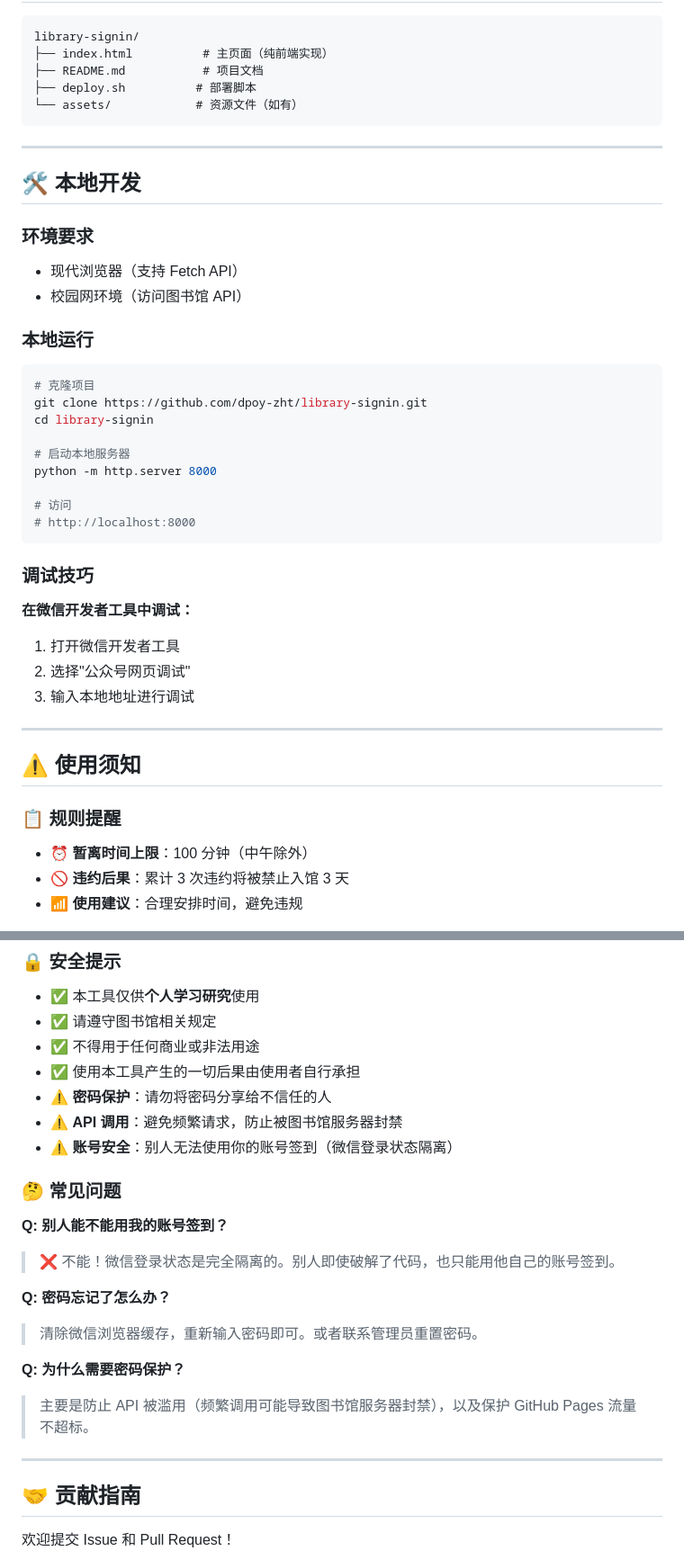
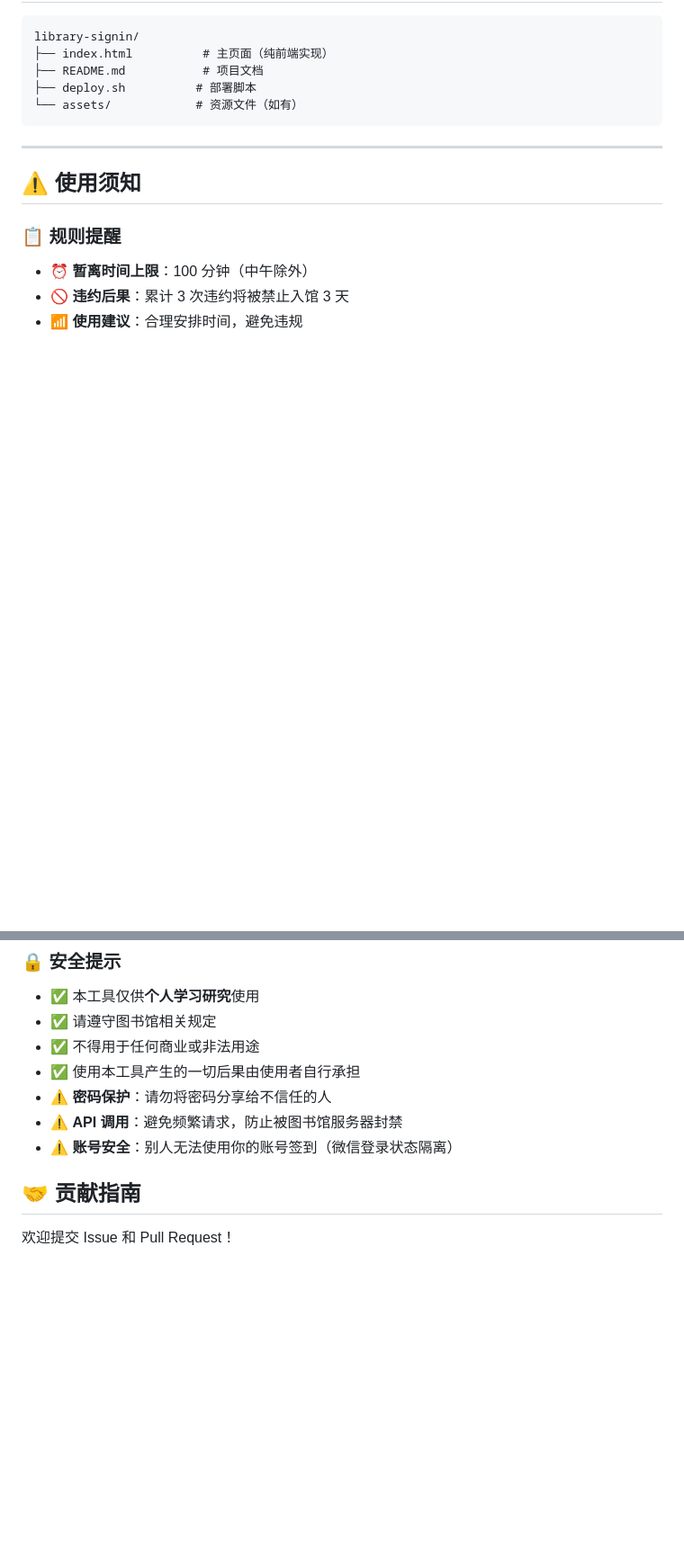
Before and after one commit to dpoy-zht/library-signin, a Markdown page: README.md, 2 parts joined by grey strips. Shown at 90% size. Rendered like a GitHub page; blank space fills up the shorter version.

````diff
--- a/README.md
+++ b/README.md
@@ -154,36 +131,6 @@ library-signin/
 
 ---
 
-## 🛠️ 本地开发
-
-### 环境要求
-
-- 现代浏览器（支持 Fetch API）
-- 校园网环境（访问图书馆 API）
-
-### 本地运行
-
-```bash
-# 克隆项目
-git clone https://github.com/dpoy-zht/library-signin.git
-cd library-signin
-
-# 启动本地服务器
-python -m http.server 8000
-
-# 访问
-# http://localhost:8000
-```
-
-### 调试技巧
-
-**在微信开发者工具中调试：**
-1. 打开微信开发者工具
-2. 选择"公众号网页调试"
-3. 输入本地地址进行调试
-
----
-
 ## ⚠️ 使用须知
 
 ### 📋 规则提醒
@@ -202,18 +149,7 @@ python -m http.server 8000
 - ⚠️ **API 调用**：避免频繁请求，防止被图书馆服务器封禁
 - ⚠️ **账号安全**：别人无法使用你的账号签到（微信登录状态隔离）
 
-### 🤔 常见问题
 
-**Q: 别人能不能用我的账号签到？**
-> ❌ 不能！微信登录状态是完全隔离的。别人即使破解了代码，也只能用他自己的账号签到。
-
-**Q: 密码忘记了怎么办？**
-> 清除微信浏览器缓存，重新输入密码即可。或者联系管理员重置密码。
-
-**Q: 为什么需要密码保护？**
-> 主要是防止 API 被滥用（频繁调用可能导致图书馆服务器封禁），以及保护 GitHub Pages 流量不超标。
-
----
 
 ## 🤝 贡献指南
 
````
Also changed, not shown: other parts of README.md (+1 -24 lines).
